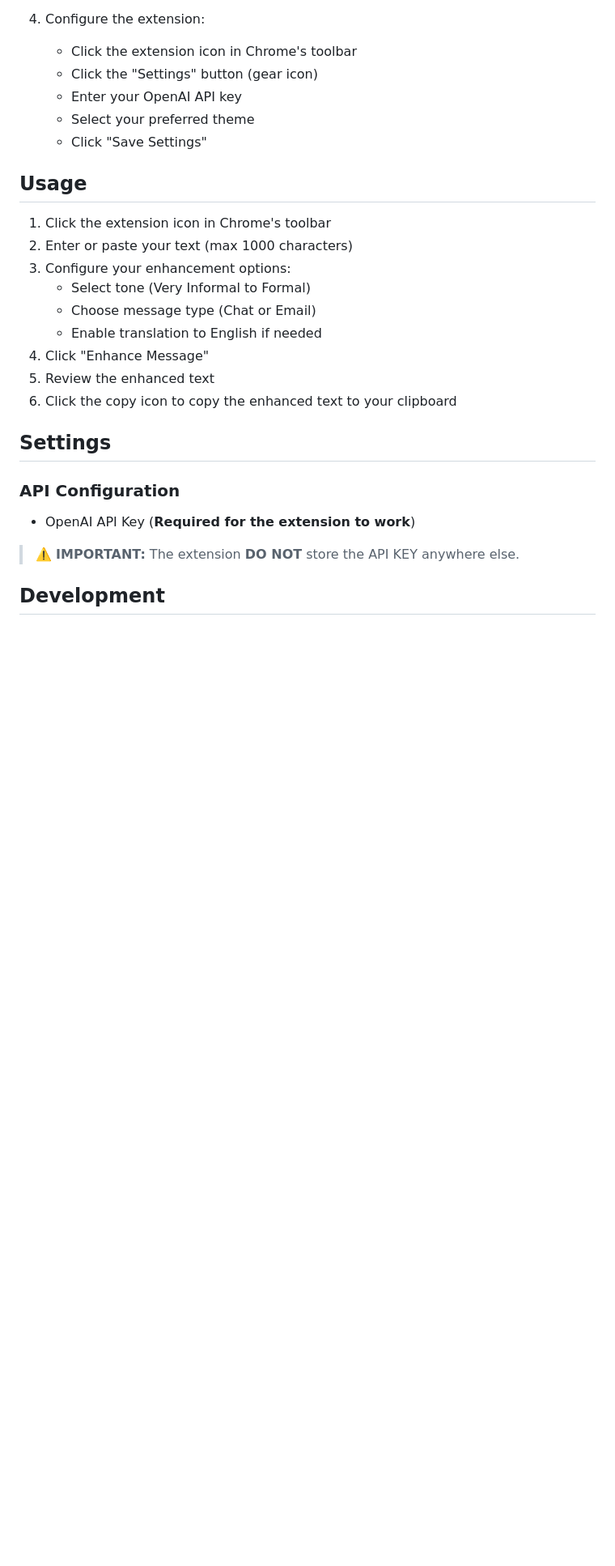
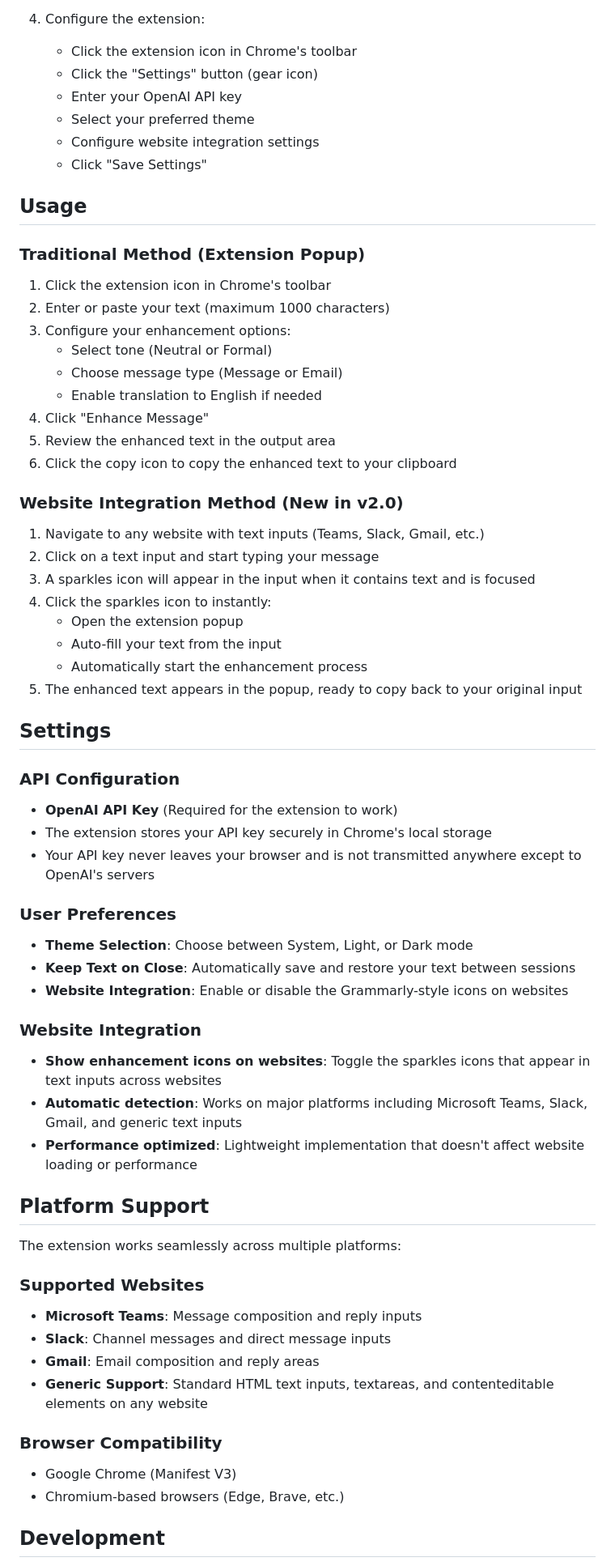
Before and after one commit to g-guerzoni/chrome-extension-messages-enhancer, a Markdown page: README.md, the part around one of its changes. Shown at 81% size. Rendered like a GitHub page; blank space fills up the shorter version.

```diff
--- a/README.md
+++ b/README.md
@@ -67,24 +68,61 @@ A Chrome extension that helps improve the tone, clarity, and politeness of your
    - Click the "Settings" button (gear icon)
    - Enter your OpenAI API key
    - Select your preferred theme
+   - Configure website integration settings
    - Click "Save Settings"
 
 ## Usage
 
+### Traditional Method (Extension Popup)
 1. Click the extension icon in Chrome's toolbar
-2. Enter or paste your text (max 1000 characters)
+2. Enter or paste your text (maximum 1000 characters)
 3. Configure your enhancement options:
-   - Select tone (Very Informal to Formal)
-   - Choose message type (Chat or Email)
+   - Select tone (Neutral or Formal)
+   - Choose message type (Message or Email)
    - Enable translation to English if needed
 4. Click "Enhance Message"
-5. Review the enhanced text
+5. Review the enhanced text in the output area
 6. Click the copy icon to copy the enhanced text to your clipboard
+
+### Website Integration Method (New in v2.0)
+1. Navigate to any website with text inputs (Teams, Slack, Gmail, etc.)
+2. Click on a text input and start typing your message
+3. A sparkles icon will appear in the input when it contains text and is focused
+4. Click the sparkles icon to instantly:
+   - Open the extension popup
+   - Auto-fill your text from the input
+   - Automatically start the enhancement process
+5. The enhanced text appears in the popup, ready to copy back to your original input
 
 ## Settings
 
 ### API Configuration
-- OpenAI API Key (**Required for the extension to work**)
-> ⚠️ **IMPORTANT:** The extension **DO NOT** store the API KEY anywhere else.
+- **OpenAI API Key** (Required for the extension to work)
+- The extension stores your API key securely in Chrome's local storage
+- Your API key never leaves your browser and is not transmitted anywhere except to OpenAI's servers
+
+### User Preferences
+- **Theme Selection**: Choose between System, Light, or Dark mode
+- **Keep Text on Close**: Automatically save and restore your text between sessions
+- **Website Integration**: Enable or disable the Grammarly-style icons on websites
+
+### Website Integration
+- **Show enhancement icons on websites**: Toggle the sparkles icons that appear in text inputs across websites
+- **Automatic detection**: Works on major platforms including Microsoft Teams, Slack, Gmail, and generic text inputs
+- **Performance optimized**: Lightweight implementation that doesn't affect website loading or performance
+
+## Platform Support
+
+The extension works seamlessly across multiple platforms:
+
+### Supported Websites
+- **Microsoft Teams**: Message composition and reply inputs
+- **Slack**: Channel messages and direct message inputs
+- **Gmail**: Email composition and reply areas
+- **Generic Support**: Standard HTML text inputs, textareas, and contenteditable elements on any website
+
+### Browser Compatibility
+- Google Chrome (Manifest V3)
+- Chromium-based browsers (Edge, Brave, etc.)
 
 ## Development
```
Also changed, not shown: other parts of README.md (+85 -51 lines).
